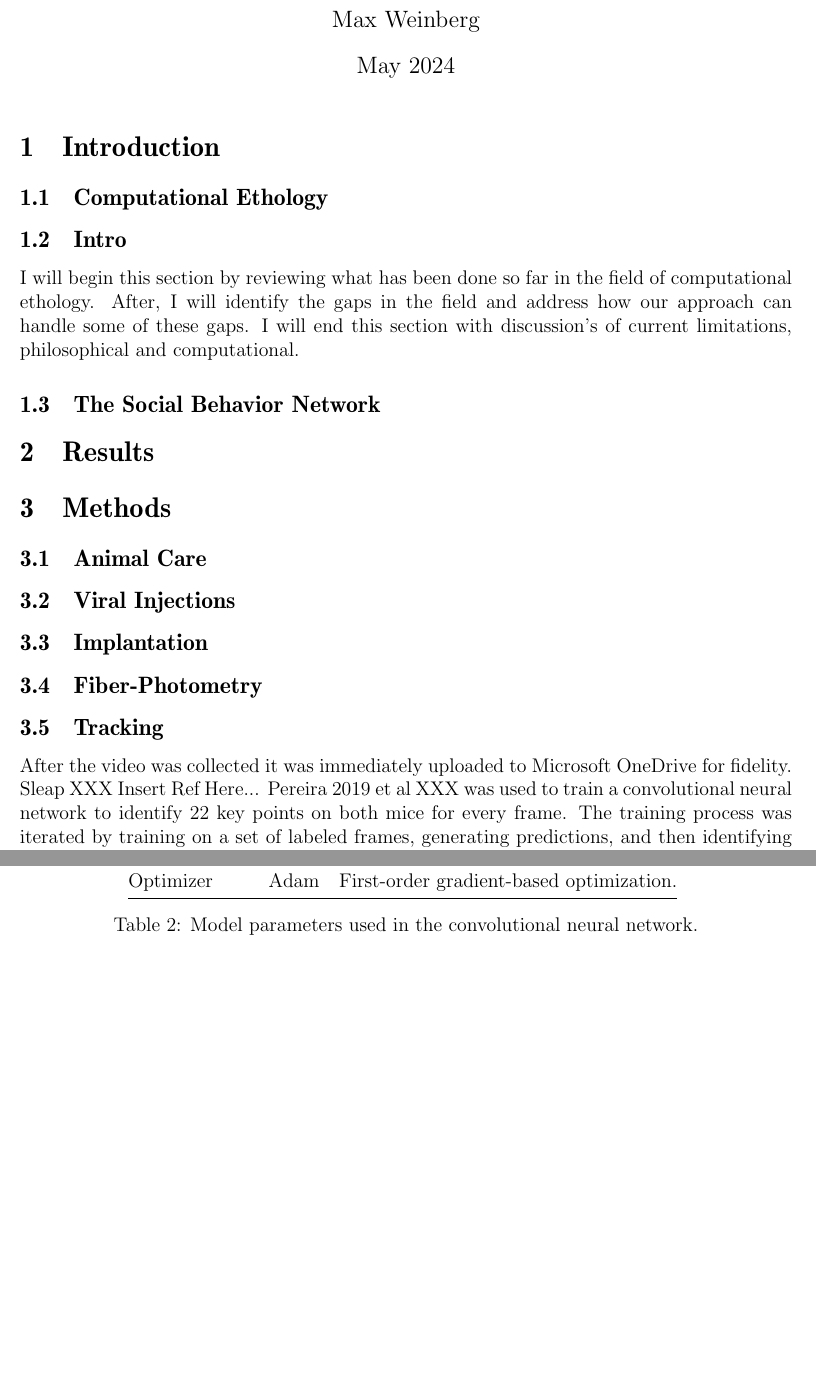
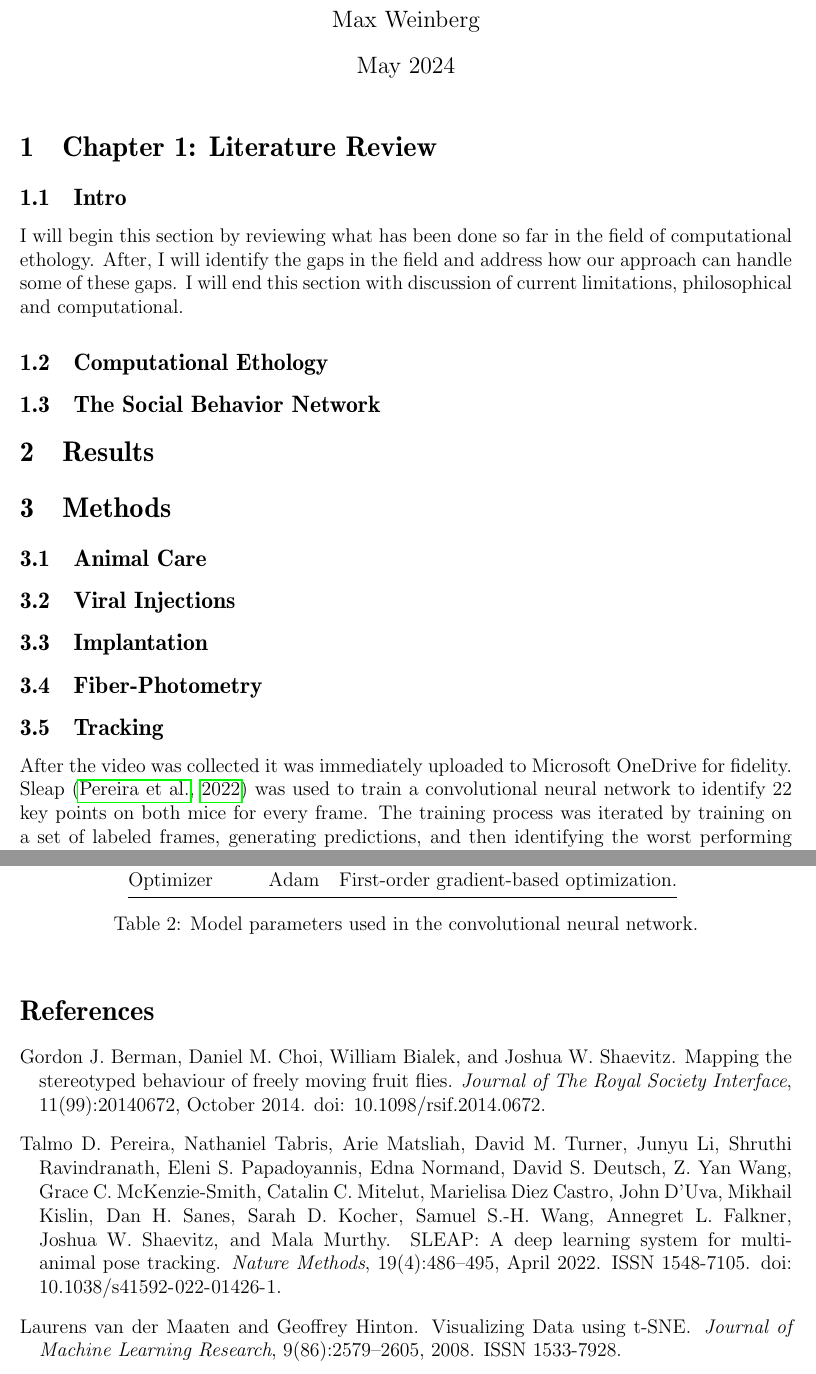
Before and after one commit to MweinbergUmass/Thesis_Methods, a LaTeX document (main.tex, which reads References.bib): two parts of pages 1 and 8 of 8, joined at a grey line, cut so that both start at the same text, the shorter picture padded with empty space. Compiled offline with pdfLaTeX.

Commit message:
Updates from Overleaf

```diff
--- /dev/null
+++ b/References.bib
@@ -0,0 +1,11 @@
+@article{bermanMappingStereotypedBehaviour2014,
+  title = {Mapping the Stereotyped Behaviour of Freely Moving Fruit Flies},
+  author = {Berman, Gordon J. and Choi, Daniel M. and Bialek, William and Shaevitz, Joshua W.},
+  year = {2014},
+  month = oct,
+  journal = {Journal of The Royal Society Interface},
+  volume = {11},
+  number = {99},
+  pages = {20140672},
+  publisher = {Royal Society},
+  doi = {10.1098/rsif.2014.0672},
@@ -0,0 +21,6 @@
+  year = {2008},
+  journal = {Journal of Machine Learning Research},
+  volume = {9},
+  number = {86},
+  pages = {2579--2605},
+  issn = {1533-7928},
@@ -0,0 +33,11 @@
+  title = {{{SLEAP}}: {{A}} Deep Learning System for Multi-Animal Pose Tracking},
+  shorttitle = {{{SLEAP}}},
+  author = {Pereira, Talmo D. and Tabris, Nathaniel and Matsliah, Arie and Turner, David M. and Li, Junyu and Ravindranath, Shruthi and Papadoyannis, Eleni S. and Normand, Edna and Deutsch, David S. and Wang, Z. Yan and {McKenzie-Smith}, Grace C. and Mitelut, Catalin C. and Castro, Marielisa Diez and D'Uva, John and Kislin, Mikhail and Sanes, Dan H. and Kocher, Sarah D. and Wang, Samuel S.-H. and Falkner, Annegret L. and Shaevitz, Joshua W. and Murthy, Mala},
+  year = {2022},
+  month = apr,
+  journal = {Nature Methods},
+  volume = {19},
+  number = {4},
+  pages = {486--495},
+  publisher = {Nature Publishing Group},
+  issn = {1548-7105},
@@ -0,0 +50,2 @@
+  file = {/Users/maxweinberg/Zotero/storage/HK6F6J7B/Pereira et al. - 2022 - SLEAP A deep learning system for multi-animal pos.pdf}
+}
--- a/main.tex
+++ b/main.tex
@@ -14,6 +14,8 @@
 \usepackage[utf8]{inputenc}
 \usepackage{geometry}
 \geometry{verbose,tmargin=1in,bmargin=1in,lmargin=1in,rmargin=1in}
+\usepackage{natbib} % For author-year citations
+\setcitestyle{authoryear,open={(},close={)}}
 
 
 \title{Thesis}
@@ -21,13 +23,13 @@
 \date{May 2024}
 
 \begin{document}
+\maketitle
+\section{Chapter 1: Literature Review}
+\subsection{Intro}
+I will begin this section by reviewing what has been done so far in the field of computational ethology. After, I will identify the gaps in the field and address how our approach can handle some of these gaps. I will end this section with discussion of current limitations, philosophical and computational. %ai: formalize that last part
+\subsection{Computational Ethology}
 
-\maketitle
-\section{Introduction}
-\subsection{Computational Ethology}
-\subsection{Intro}
-I will begin this section by reviewing what has been done so far in the field of computational ethology. After, I will identify the gaps in the field and address how our approach can handle some of these gaps. I will end this section with discussion's of current limitations, philosophical and computational.
-%@ ai: Help with citations here
+
 
 \subsection{The Social Behavior Network}
 
@@ -47,7 +49,7 @@ I will begin this section by reviewing what has been done so far in the field of
 
 
 
-After the video was collected it was immediately uploaded to Microsoft OneDrive for fidelity. Sleap XXX Insert Ref Here... Pereira 2019 et al XXX was used to train a convolutional neural network to identify 22 key points on both mice for every frame. The training process was iterated by training on a set of labeled frames, generating predictions, and then identifying the worst performing frames and labeling those.
+After the video was collected it was immediately uploaded to Microsoft OneDrive for fidelity. Sleap \citep{pereiraSLEAPDeepLearning2022} was used to train a convolutional neural network to identify 22 key points on both mice for every frame. The training process was iterated by training on a set of labeled frames, generating predictions, and then identifying the worst performing frames and labeling those.
 % put in image of skeleton with numbers next to each node and list each node
 
 
```
Also changed, not shown: References.bib (21 more changed lines), main.tex (5 more changed lines).
